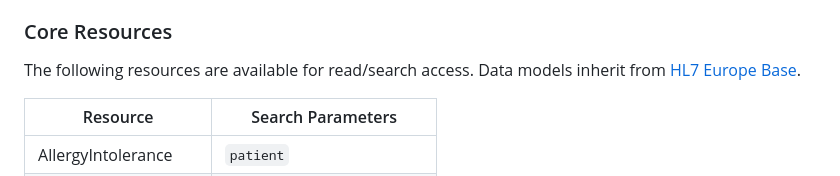
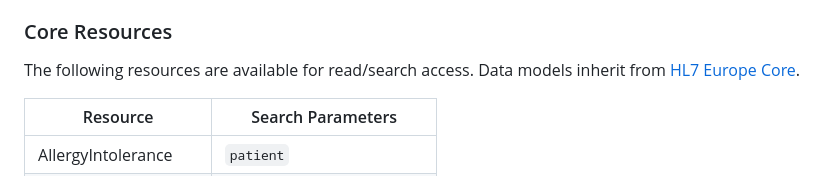
Before and after one commit to euridice-org/jwg-api, a Markdown page: input/pagecontent/resource-access.md, the part around the change. Drawn GitHub-style.

Commit message:
Change EU Base to EU Core for resource access data models

```diff
--- a/input/pagecontent/resource-access.md
+++ b/input/pagecontent/resource-access.md
@@ -39,7 +39,7 @@ sequenceDiagram
 
 ### Core Resources
 
-The following resources are available for read/search access. Data models inherit from [HL7 Europe Base](https://build.fhir.org/ig/hl7-eu/base/).
+The following resources are available for read/search access. Data models inherit from [HL7 Europe Core](https://build.fhir.org/ig/hl7-eu/base/).
 
 | Resource | Search Parameters |
 |----------|-------------------|
```
